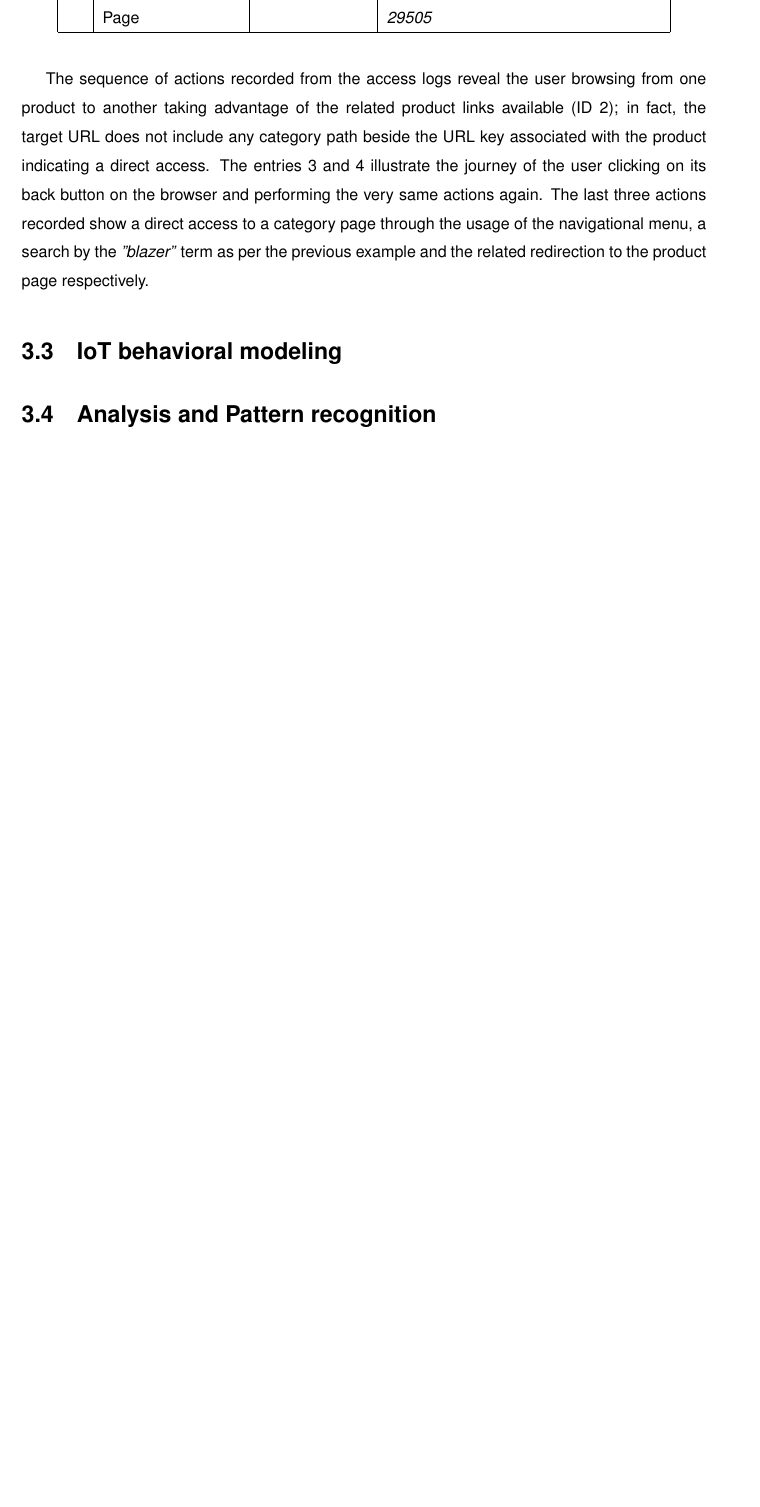
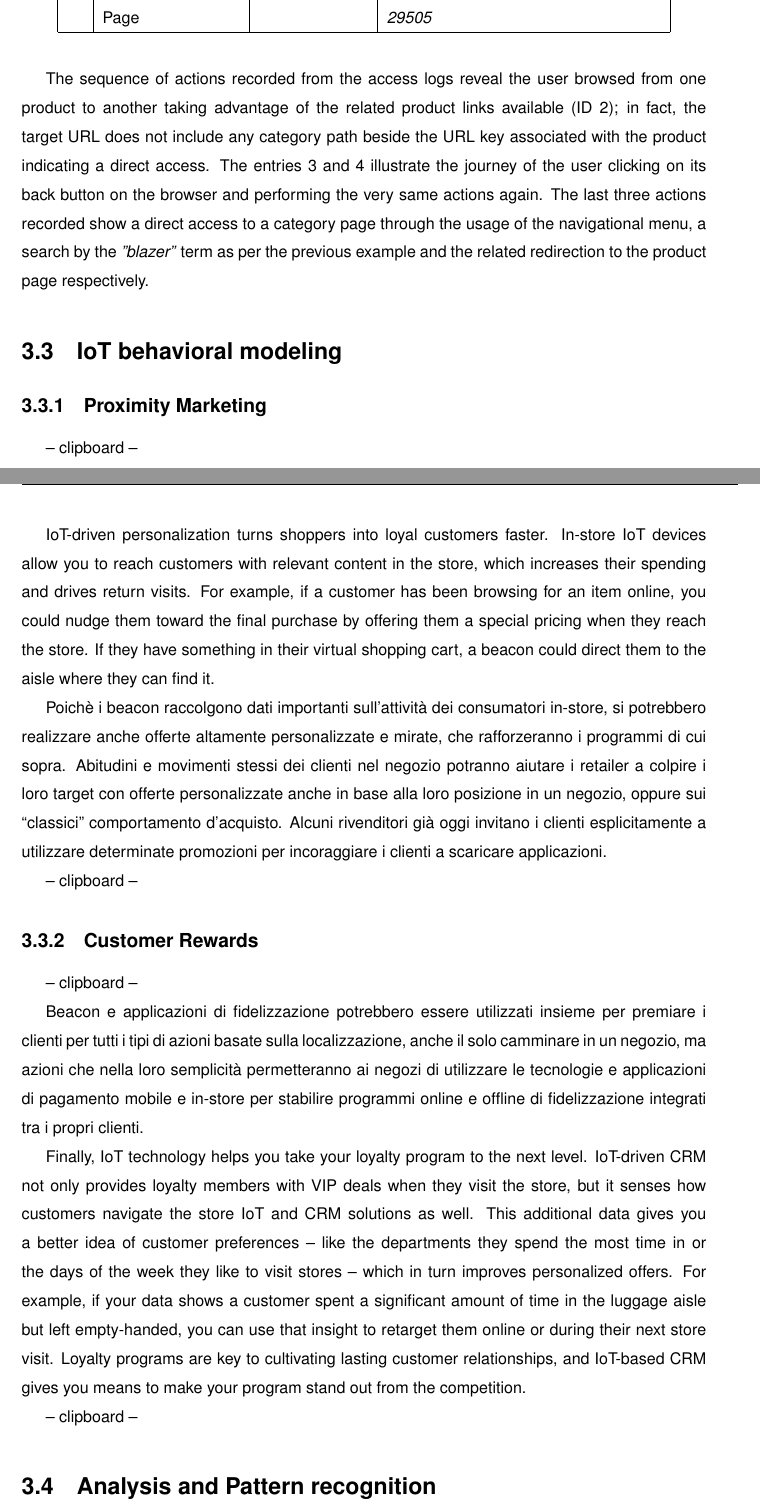
Before and after one commit to suenas/iot-web-usage-and-ecommerce, a LaTeX document (TesiTex/Tesi.tex, which reads TesiTex/chapter3.tex): part of page 31 of 39 before the commit and two parts of pages 31 and 32 of 40 after it, the two joined at a grey line, cut so that both start at the same text, the shorter picture padded with empty space. Compiled offline with pdfLaTeX.

Commit message:
IoT section start.

```diff
--- a/TesiTex/chapter3.tex
+++ b/TesiTex/chapter3.tex
@@ -226,14 +226,31 @@ For what it concerns the web access logs we would have these entries representin
   \end{center}
 \vspace{0.5cm}
 
-The sequence of actions recorded from the access logs reveal the user browsing from one product to another taking advantage of the related product links available (ID 2); in fact, the target URL does not include any category path beside the URL key associated with the product indicating a direct access. The entries 3 and 4 illustrate the journey of the user clicking on its back button on the browser and performing the very same actions again. The last three actions recorded show a direct access to a category page through the usage of the navigational menu, a search by the \textit{"blazer"} term as per the previous example and the related redirection to the product page respectively.
+The sequence of actions recorded from the access logs reveal the user browsed from one product to another taking advantage of the related product links available (ID 2); in fact, the target URL does not include any category path beside the URL key associated with the product indicating a direct access. The entries 3 and 4 illustrate the journey of the user clicking on its back button on the browser and performing the very same actions again. The last three actions recorded show a direct access to a category page through the usage of the navigational menu, a search by the \textit{"blazer"} term as per the previous example and the related redirection to the product page respectively.
 
 
 \section{IoT behavioral modeling}
 
+\subsection{Proximity Marketing}
 
 
+-- clipboard --
+
+IoT-driven personalization turns shoppers into loyal customers faster. In-store IoT devices allow you to reach customers with relevant content in the store, which increases their spending and drives return visits. For example, if a customer has been browsing for an item online, you could nudge them toward the final purchase by offering them a special pricing when they reach the store. If they have something in their virtual shopping cart, a beacon could direct them to the aisle where they can find it.
+
+Poichè i beacon raccolgono dati importanti sull’attività dei consumatori in-store, si potrebbero realizzare anche offerte altamente personalizzate e mirate, che rafforzeranno i programmi di cui sopra. Abitudini e movimenti stessi dei clienti nel negozio potranno aiutare i retailer a colpire i loro target con offerte personalizzate anche in base alla loro posizione in un negozio, oppure sui “classici” comportamento d’acquisto. Alcuni rivenditori già oggi invitano i clienti esplicitamente a utilizzare determinate promozioni per incoraggiare i clienti a scaricare applicazioni.
+
+-- clipboard --
+
+\subsection{Customer Rewards}
 
 
+-- clipboard --
+
+Beacon e applicazioni di fidelizzazione potrebbero essere utilizzati insieme per premiare i clienti per tutti i tipi di azioni basate sulla localizzazione, anche il solo camminare in un negozio, ma azioni che nella loro semplicità permetteranno ai negozi di utilizzare le tecnologie e applicazioni di pagamento mobile e in-store per stabilire programmi online e offline di fidelizzazione integrati tra i propri clienti.
+
+Finally, IoT technology helps you take your loyalty program to the next level. IoT-driven CRM not only provides loyalty members with VIP deals when they visit the store, but it senses how customers navigate the store IoT and CRM solutions as well. This additional data gives you a better idea of customer preferences – like the departments they spend the most time in or the days of the week they like to visit stores – which in turn improves personalized offers. For example, if your data shows a customer spent a significant amount of time in the luggage aisle but left empty-handed, you can use that insight to retarget them online or during their next store visit. Loyalty programs are key to cultivating lasting customer relationships, and IoT-based CRM gives you means to make your program stand out from the competition.
+
+-- clipboard --
 
 \section{Analysis and Pattern recognition}
```
Also changed, not shown: TesiTex/chapter4.tex (+1 -1 lines), TesiTex/chapter3.tex (4 more changed lines).
